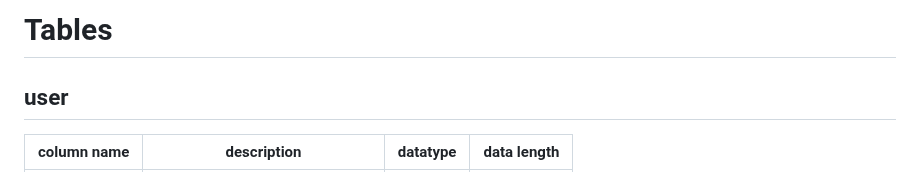
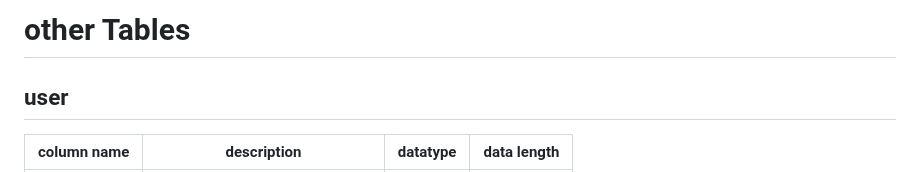
Before and after one commit to Subbrat/ldmon, a Markdown page: docs/otherdb.md, the part around the change. Rendered like a GitHub page.

```diff
--- a/docs/otherdb.md
+++ b/docs/otherdb.md
@@ -1,4 +1,4 @@
-# Tables
+# other Tables
 
 ## user
 | column name | description | datatype | data length |
```
